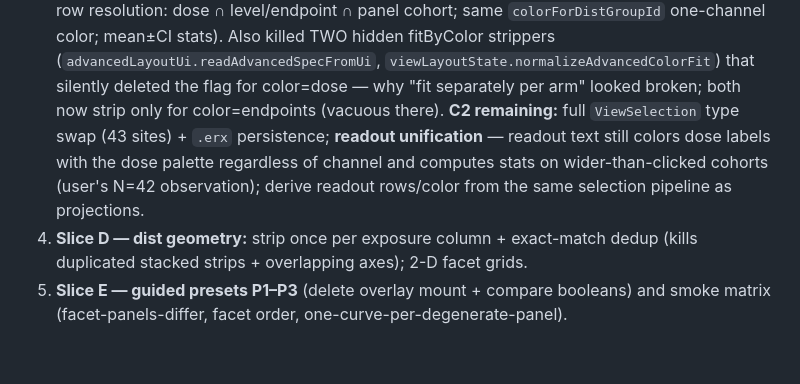
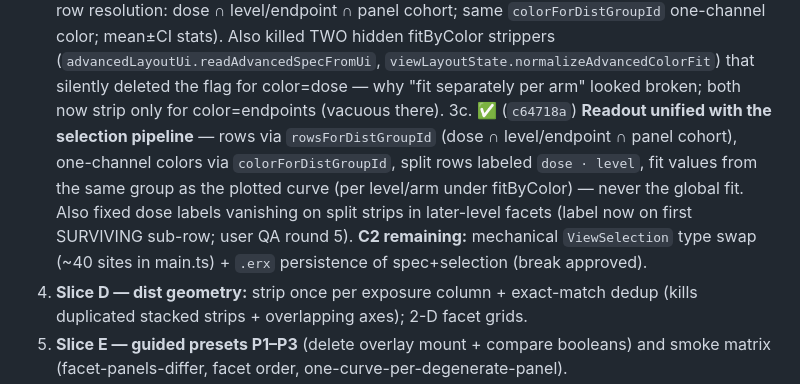
Before and after one commit to smouksassi/er-explorer, a Markdown page: .ai/CONTINUE_HERE.md, the part around the change. GitHub-like rendering; blank space fills up the shorter version.

Commit message:
Update handoff: readout unification + dose label fix landed
Co-Authored-By: Claude Fable 5 <noreply@anthropic.com>

```diff
--- a/.ai/CONTINUE_HERE.md
+++ b/.ai/CONTINUE_HERE.md
@@ -22,7 +22,8 @@
 2. ✅ **Slice B** (`00105d8`): dose de-specialized — fitByColor legal for color=dose (per-arm curves, binary + continuous + resolver `doseLevels`/`doseForRow`); UI disable + status message removed.
 3. ◐ **Slice C1** (`08d1756`): selection invariant — rendered dist group ids collected per paint pass; orphaned selections pruned with one guarded re-render (kills ghost projections/stuck rows).
 3b. ✅ (`0c75568`) QA round 4 fixes: **continuous split-row projections existed nowhere** — `projectedLinearGroupsForDistSelection` now mirrors the binary path (same `rowsForDistGroupId` row resolution: dose ∩ level/endpoint ∩ panel cohort; same `colorForDistGroupId` one-channel color; mean±CI stats). Also killed TWO hidden fitByColor strippers (`advancedLayoutUi.readAdvancedSpecFromUi`, `viewLayoutState.normalizeAdvancedColorFit`) that silently deleted the flag for color=dose — why "fit separately per arm" looked broken; both now strip only for color=endpoints (vacuous there).
-   **C2 remaining:** full `ViewSelection` type swap (43 sites) + `.erx` persistence; **readout unification** — readout text still colors dose labels with the dose palette regardless of channel and computes stats on wider-than-clicked cohorts (user's N=42 observation); derive readout rows/color from the same selection pipeline as projections.
+3c. ✅ (`c64718a`) **Readout unified with the selection pipeline** — rows via `rowsForDistGroupId` (dose ∩ level/endpoint ∩ panel cohort), one-channel colors via `colorForDistGroupId`, split rows labeled `dose · level`, fit values from the same group as the plotted curve (per level/arm under fitByColor) — never the global fit. Also fixed dose labels vanishing on split strips in later-level facets (label now on first SURVIVING sub-row; user QA round 5).
+   **C2 remaining:** mechanical `ViewSelection` type swap (~40 sites in main.ts) + `.erx` persistence of spec+selection (break approved).
 4. **Slice D — dist geometry:** strip once per exposure column + exact-match dedup (kills duplicated stacked strips + overlapping axes); 2-D facet grids.
 5. **Slice E — guided presets P1–P3** (delete overlay mount + compare booleans) and smoke matrix (facet-panels-differ, facet order, one-curve-per-degenerate-panel).
 
```
